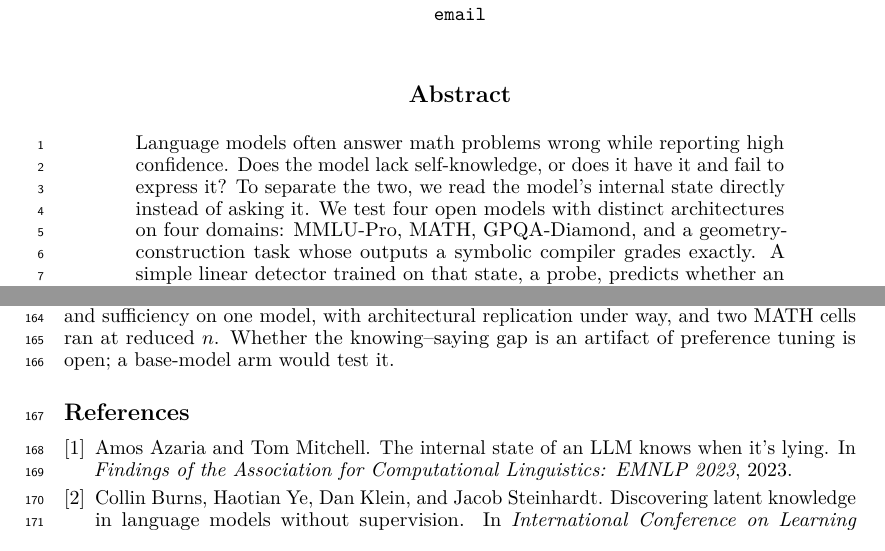
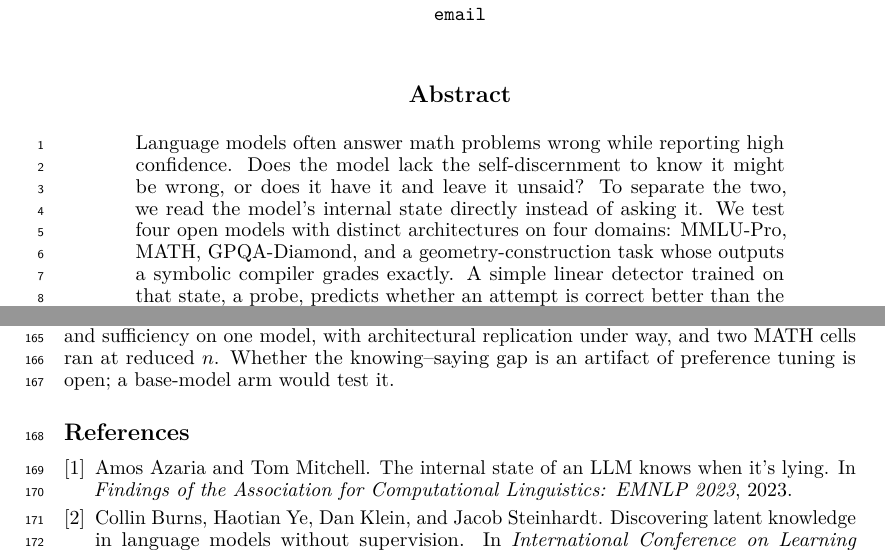
Before and after one commit to RenaissancePhilanthropy/geometry-diagram-generator, a LaTeX paper (paper/workshop_confidence.tex): two parts of pages 1 and 5 of 7, joined at a grey line, cut so that both start at the same text. Compiled offline with LuaLaTeX.

Commit message:
paper: abstract question reworded to 'self-discernment to know it might be wrong'
Per Mei. Keeps both halves of the dichotomy so the following sentence's
'to separate the two' still has an antecedent.

Co-Authored-By: Claude Opus 5 (1M context) <noreply@anthropic.com>

```diff
--- a/paper/workshop_confidence.tex
+++ b/paper/workshop_confidence.tex
@@ -31,7 +31,7 @@
 
 \begin{abstract}
 Language models often answer math problems wrong while reporting high confidence.
-Does the model lack self-knowledge, or does it have it and fail to express it?
+Does the model lack the self-discernment to know it might be wrong, or does it have it and leave it unsaid?
 To separate the two, we read the model's internal state directly instead of asking it.
 We test four open models with distinct architectures on four domains: MMLU-Pro, MATH, GPQA-Diamond, and a geometry-construction task whose outputs a symbolic compiler grades exactly.
 A simple linear detector trained on that state, a probe, predicts whether an attempt is correct better than the model's stated confidence in 12 of 16 cells (one tie, mean $+0.09$ AUROC).
```
Also changed, not shown: paper/workshop_confidence.pdf.
